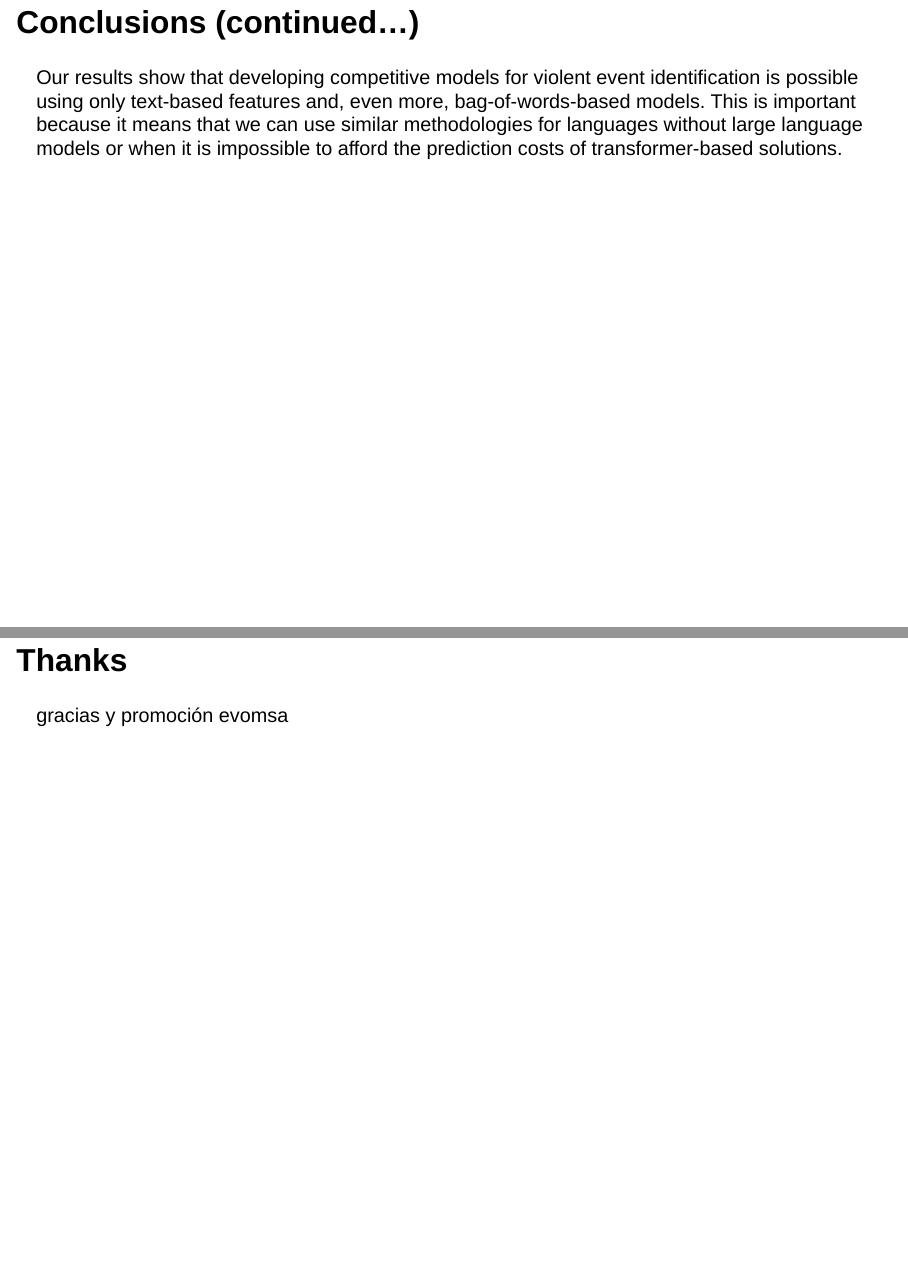
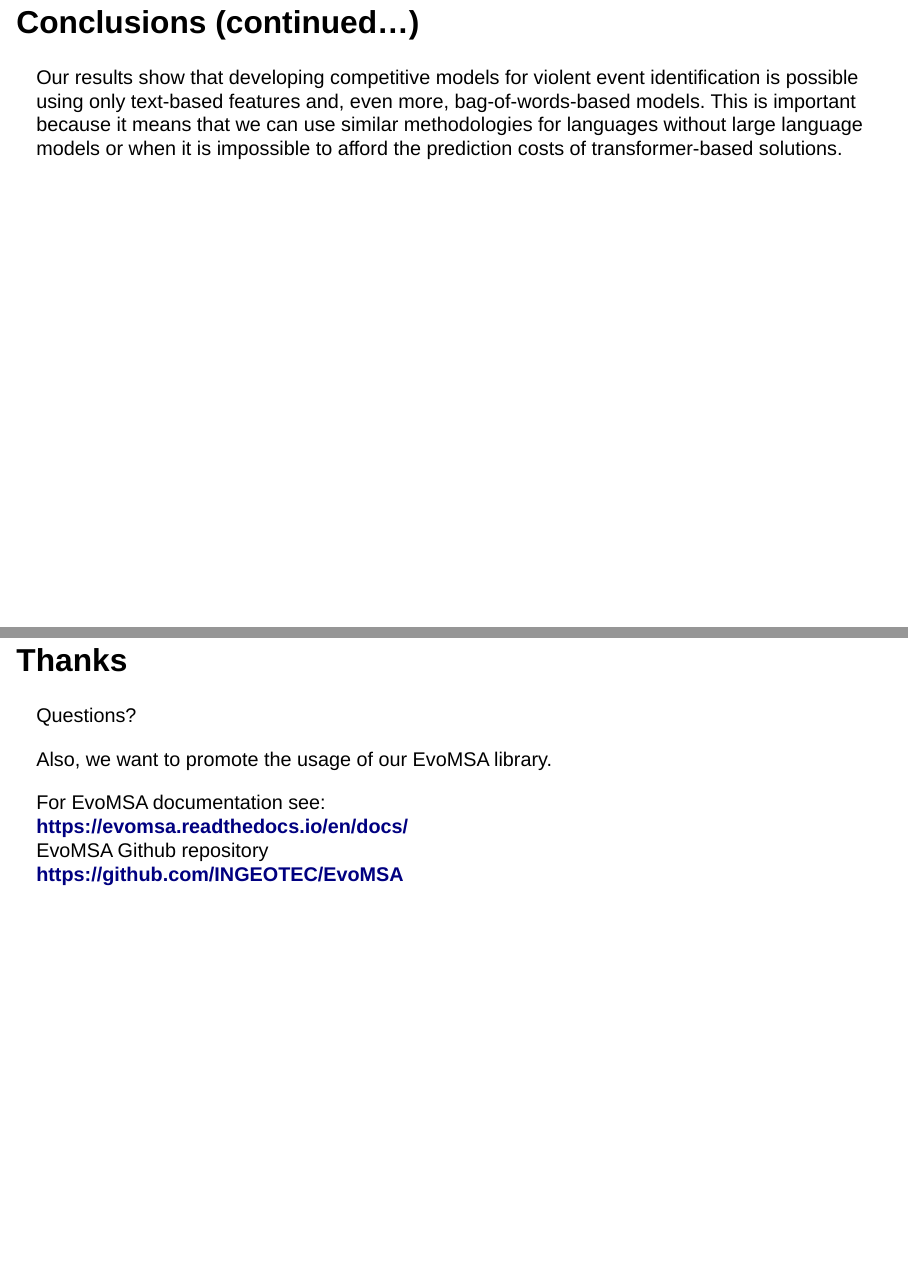
Before and after one commit to INGEOTEC/talks, a Quarto document (davincis2023.qmd): pages 30 and 31 of 32, joined at a grey line. Rendered offline with R 4.5, knitr and Pandoc in place of Quarto, with nearby package versions; drawn as Slidy slides in place of the format the file asks for.

Commit message:
Update davincis2023.qmd

```diff
--- a/davincis2023.qmd
+++ b/davincis2023.qmd
@@ -254,7 +254,14 @@ Our results show that developing competitive models for violent event identifica
 
 # Thanks
 
-gracias y promoción evomsa
+Questions?
+
+Also, we want to promote the usage of our EvoMSA library.
+
+For EvoMSA documentation see:
+**https://evomsa.readthedocs.io/en/docs/**
+EvoMSA Github repository
+**https://github.com/INGEOTEC/EvoMSA**
 
 # References
 
```
